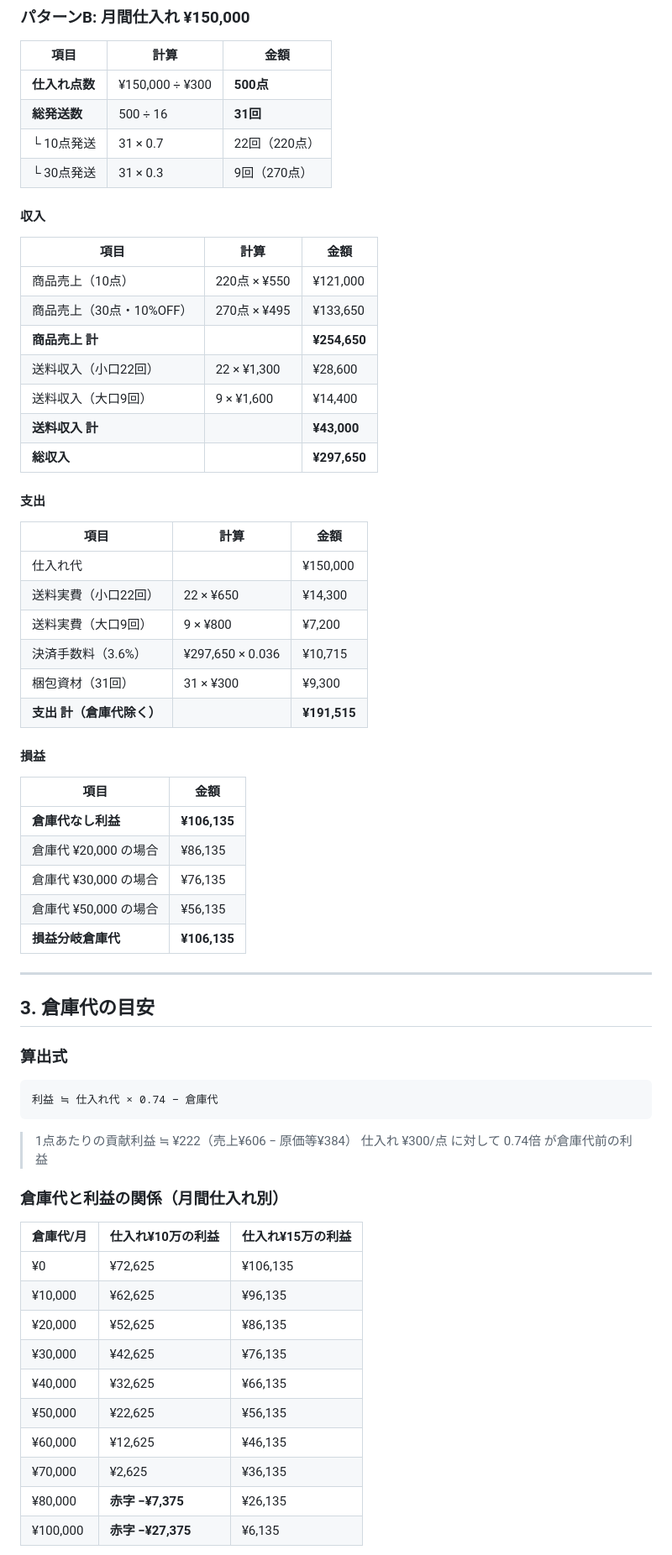
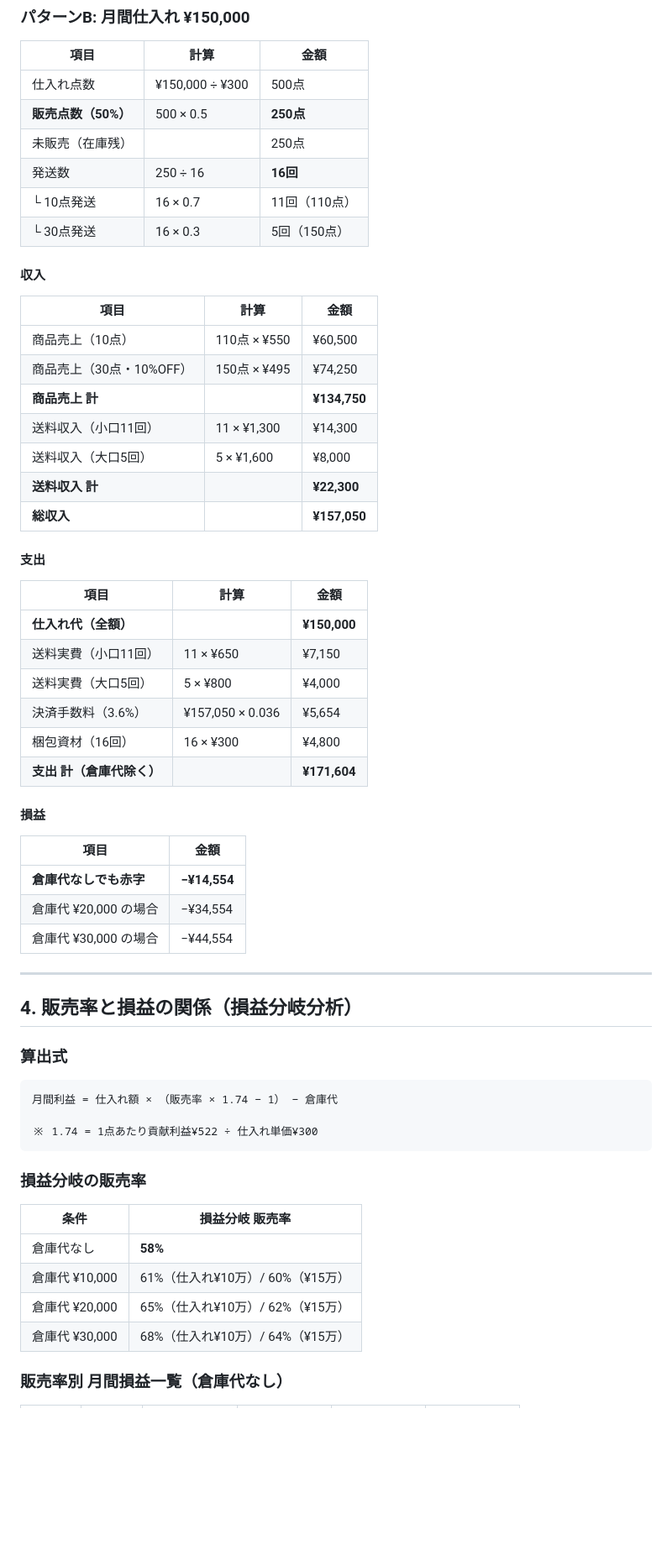
Before and after one commit to katsu0925/-, a Markdown page: saisun-list/docs/キャッシュフロー試算.md, the part around one of its changes. Shown at 84% size. Rendered like a GitHub page; blank space fills up the shorter version.

````diff
--- a/saisun-list/docs/キャッシュフロー試算.md
+++ b/saisun-list/docs/キャッシュフロー試算.md
@@ -96,69 +130,64 @@
 
 | 項目 | 計算 | 金額 |
 |------|------|------|
-| **仕入れ点数** | ¥150,000 ÷ ¥300 | **500点** |
-| **総発送数** | 500 ÷ 16 | **31回** |
-| └ 10点発送 | 31 × 0.7 | 22回（220点） |
-| └ 30点発送 | 31 × 0.3 | 9回（270点） |
+| 仕入れ点数 | ¥150,000 ÷ ¥300 | 500点 |
+| **販売点数（50%）** | 500 × 0.5 | **250点** |
+| 未販売（在庫残） | | 250点 |
+| 発送数 | 250 ÷ 16 | **16回** |
+| └ 10点発送 | 16 × 0.7 | 11回（110点） |
+| └ 30点発送 | 16 × 0.3 | 5回（150点） |
 
 #### 収入
 
 | 項目 | 計算 | 金額 |
 |------|------|------|
-| 商品売上（10点） | 220点 × ¥550 | ¥121,000 |
-| 商品売上（30点・10%OFF） | 270点 × ¥495 | ¥133,650 |
-| **商品売上 計** | | **¥254,650** |
-| 送料収入（小口22回） | 22 × ¥1,300 | ¥28,600 |
-| 送料収入（大口9回） | 9 × ¥1,600 | ¥14,400 |
-| **送料収入 計** | | **¥43,000** |
-| **総収入** | | **¥297,650** |
+| 商品売上（10点） | 110点 × ¥550 | ¥60,500 |
+| 商品売上（30点・10%OFF） | 150点 × ¥495 | ¥74,250 |
+| **商品売上 計** | | **¥134,750** |
+| 送料収入（小口11回） | 11 × ¥1,300 | ¥14,300 |
+| 送料収入（大口5回） | 5 × ¥1,600 | ¥8,000 |
+| **送料収入 計** | | **¥22,300** |
+| **総収入** | | **¥157,050** |
 
 #### 支出
 
 | 項目 | 計算 | 金額 |
 |------|------|------|
-| 仕入れ代 | | ¥150,000 |
-| 送料実費（小口22回） | 22 × ¥650 | ¥14,300 |
-| 送料実費（大口9回） | 9 × ¥800 | ¥7,200 |
-| 決済手数料（3.6%） | ¥297,650 × 0.036 | ¥10,715 |
-| 梱包資材（31回） | 31 × ¥300 | ¥9,300 |
-| **支出 計（倉庫代除く）** | | **¥191,515** |
+| **仕入れ代（全額）** | | **¥150,000** |
+| 送料実費（小口11回） | 11 × ¥650 | ¥7,150 |
+| 送料実費（大口5回） | 5 × ¥800 | ¥4,000 |
+| 決済手数料（3.6%） | ¥157,050 × 0.036 | ¥5,654 |
+| 梱包資材（16回） | 16 × ¥300 | ¥4,800 |
+| **支出 計（倉庫代除く）** | | **¥171,604** |
 
 #### 損益
 
 | 項目 | 金額 |
 |------|------|
-| **倉庫代なし利益** | **¥106,135** |
-| 倉庫代 ¥20,000 の場合 | ¥86,135 |
-| 倉庫代 ¥30,000 の場合 | ¥76,135 |
-| 倉庫代 ¥50,000 の場合 | ¥56,135 |
-| **損益分岐倉庫代** | **¥106,135** |
+| **倉庫代なしでも赤字** | **−¥14,554** |
+| 倉庫代 ¥20,000 の場合 | −¥34,554 |
+| 倉庫代 ¥30,000 の場合 | −¥44,554 |
 
 ---
 
-## 3. 倉庫代の目安
+## 4. 販売率と損益の関係（損益分岐分析）
 
 ### 算出式
 
 ```
-利益 ≒ 仕入れ代 × 0.74 − 倉庫代
+月間利益 = 仕入れ額 × （販売率 × 1.74 − 1） − 倉庫代
+
+※ 1.74 = 1点あたり貢献利益¥522 ÷ 仕入れ単価¥300
 ```
 
-> 1点あたりの貢献利益 ≒ ¥222（売上¥606 − 原価等¥384）
-> 仕入れ ¥300/点 に対して 0.74倍 が倉庫代前の利益
+### 損益分岐の販売率
 
-### 倉庫代と利益の関係（月間仕入れ別）
+| 条件 | 損益分岐 販売率 |
+|------|---------------|
+| 倉庫代なし | **58%** |
+| 倉庫代 ¥10,000 | 61%（仕入れ¥10万）/ 60%（¥15万） |
+| 倉庫代 ¥20,000 | 65%（仕入れ¥10万）/ 62%（¥15万） |
+| 倉庫代 ¥30,000 | 68%（仕入れ¥10万）/ 64%（¥15万） |
 
-| 倉庫代/月 | 仕入れ¥10万の利益 | 仕入れ¥15万の利益 |
-|-----------|-------------------|-------------------|
-| ¥0 | ¥72,625 | ¥106,135 |
-| ¥10,000 | ¥62,625 | ¥96,135 |
-| ¥20,000 | ¥52,625 | ¥86,135 |
-| ¥30,000 | ¥42,625 | ¥76,135 |
-| ¥40,000 | ¥32,625 | ¥66,135 |
-| ¥50,000 | ¥22,625 | ¥56,135 |
-| ¥60,000 | ¥12,625 | ¥46,135 |
-| ¥70,000 | ¥2,625 | ¥36,135 |
-| ¥80,000 | **赤字 −¥7,375** | ¥26,135 |
-| ¥100,000 | **赤字 −¥27,375** | ¥6,135 |
+### 販売率別 月間損益一覧（倉庫代なし）
 
````
Also changed, not shown: other parts of saisun-list/docs/キャッシュフロー試算.md (+222 -91 lines).
